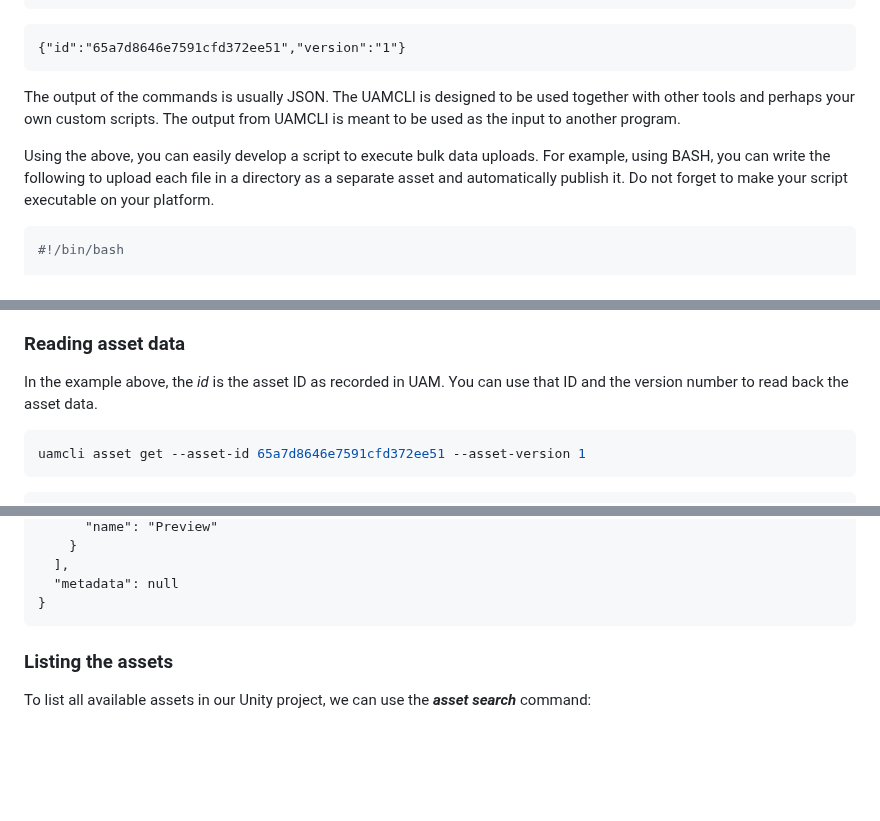
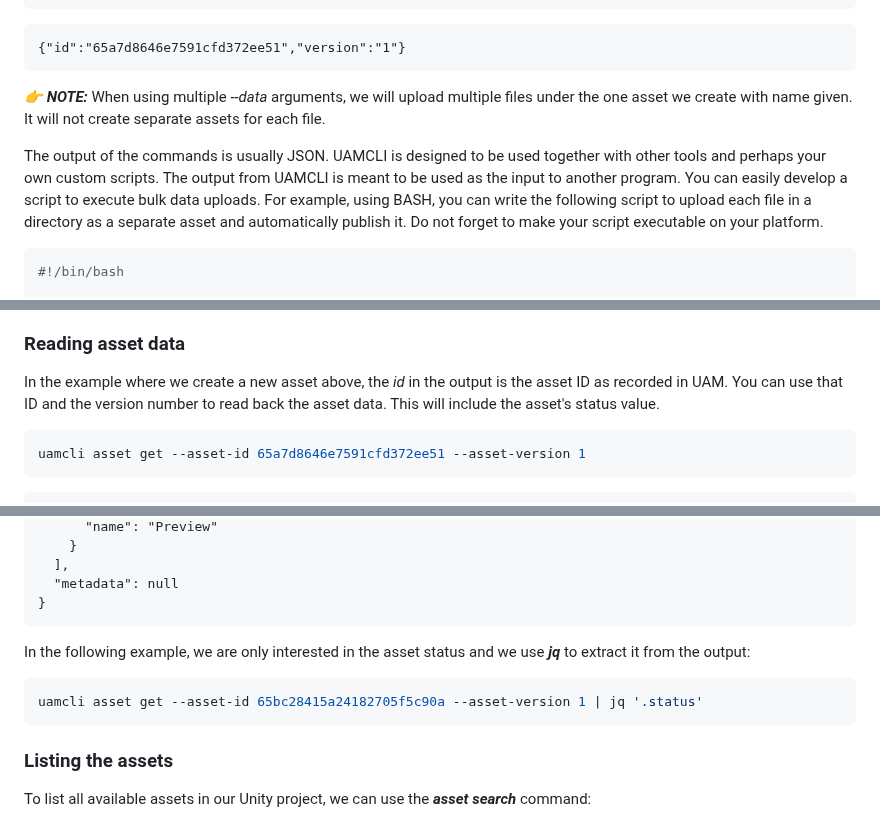
Before and after one commit to jchultarsky101/uamcli, a Markdown page: README.md, 3 parts joined by grey strips. Rendered like a GitHub page; blank space fills up the shorter version.

Commit message:
Create an example about selecting the asset's status using JQ

`````diff
--- a/README.md
+++ b/README.md
@@ -295,10 +295,12 @@ uamcli asset create --name test1 --data data/sample/test.stl --data data/sample/
 {"id":"65a7d8646e7591cfd372ee51","version":"1"}
 ````
 
-The output of the commands is usually JSON. The UAMCLI is designed to be used together with other tools and perhaps your own custom scripts. The output from UAMCLI is meant to be
-used as the input to another program.
+**_:point_right: NOTE:_**
+When using multiple *--data* arguments, we will upload multiple files under the one asset we create with name given. It will not create separate assets for each file.
 
-Using the above, you can easily develop a script to execute bulk data uploads. For example, using BASH, you can write the following to upload each file in a directory as a separate asset and automatically publish it. Do not forget to make your script executable on your platform.
+The output of the commands is usually JSON. UAMCLI is designed to be used together with other tools and perhaps your own custom scripts. The output from UAMCLI is meant to be
+used as the input to another program. You can easily develop a script to execute bulk data uploads.
+For example, using BASH, you can write the following script to upload each file in a directory as a separate asset and automatically publish it. Do not forget to make your script executable on your platform.
 
 ````bash
 #!/bin/bash
@@ -372,7 +377,8 @@ all necessary stages all the way to "Publish" for a newly created asset. It is h
 
 ### Reading asset data
 
-In the example above, the *id* is the asset ID as recorded in UAM. You can use that ID and the version number to read back the asset data.
+In the example where we create a new asset above, the *id* in the output is the asset ID as recorded in UAM. You can use that ID and the version number to read back the asset data.
+This will include the asset's status value.
 
 ````bash
 uamcli asset get --asset-id 65a7d8646e7591cfd372ee51 --asset-version 1
@@ -420,6 +426,12 @@ uamcli asset get --asset-id 65a7d8646e7591cfd372ee51 --asset-version 1 | jq
   ],
   "metadata": null
 }
+````
+
+In the following example, we are only interested in the asset status and we use ***jq*** to extract it from the output:
+
+````bash
+uamcli asset get --asset-id 65bc28415a24182705f5c90a --asset-version 1 | jq '.status'
 ````
 
 ### Listing the assets
`````
Also changed, not shown: other parts of README.md (+3 -0 lines).
